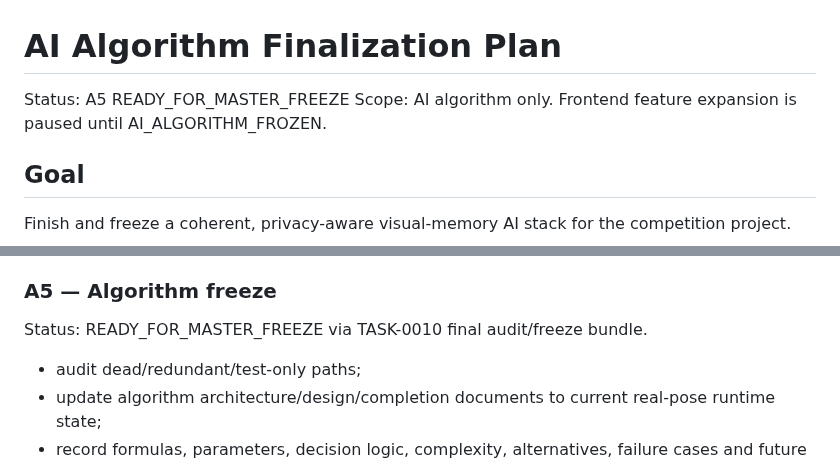
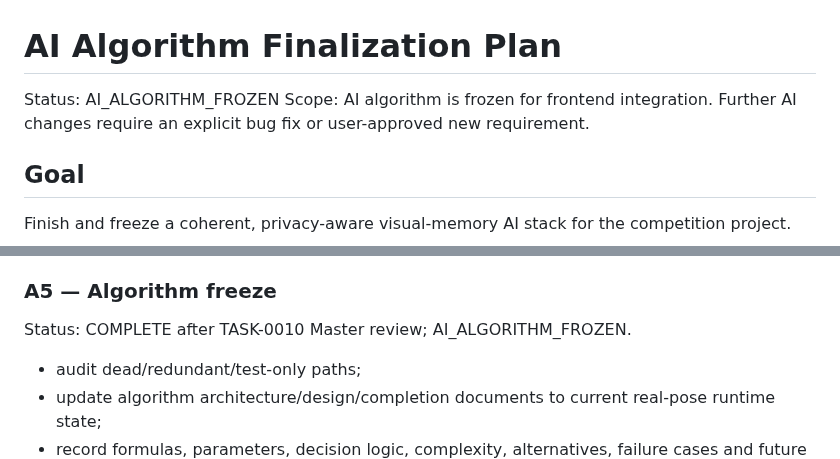
Before and after one commit to weiyang02520-ops/aic-visual-event-platform, a Markdown page: .ai/AI_ALGORITHM_FINALIZATION_PLAN.md, 2 parts joined by grey strips. GitHub-like rendering.

Commit message:
docs(ai): mark AI algorithm frozen

```diff
--- a/.ai/AI_ALGORITHM_FINALIZATION_PLAN.md
+++ b/.ai/AI_ALGORITHM_FINALIZATION_PLAN.md
@@ -1,7 +1,7 @@
 # AI Algorithm Finalization Plan
 
-Status: A5 READY_FOR_MASTER_FREEZE
-Scope: AI algorithm only. Frontend feature expansion is paused until AI_ALGORITHM_FROZEN.
+Status: AI_ALGORITHM_FROZEN
+Scope: AI algorithm is frozen for frontend integration. Further AI changes require an explicit bug fix or user-approved new requirement.
 
 ## Goal
 
@@ -100,7 +100,7 @@ Status: DOCUMENTED EXTENSION, not an AI-freeze implementation requirement.
 - current implementation must not claim fall/violence accuracy or audio-fusion capability without model/data evidence.
 
 ### A5 — Algorithm freeze
-Status: READY_FOR_MASTER_FREEZE via TASK-0010 final audit/freeze bundle.
+Status: COMPLETE after TASK-0010 Master review; AI_ALGORITHM_FROZEN.
 - audit dead/redundant/test-only paths;
 - update algorithm architecture/design/completion documents to current real-pose runtime state;
 - record formulas, parameters, decision logic, complexity, alternatives, failure cases and future work;
```
